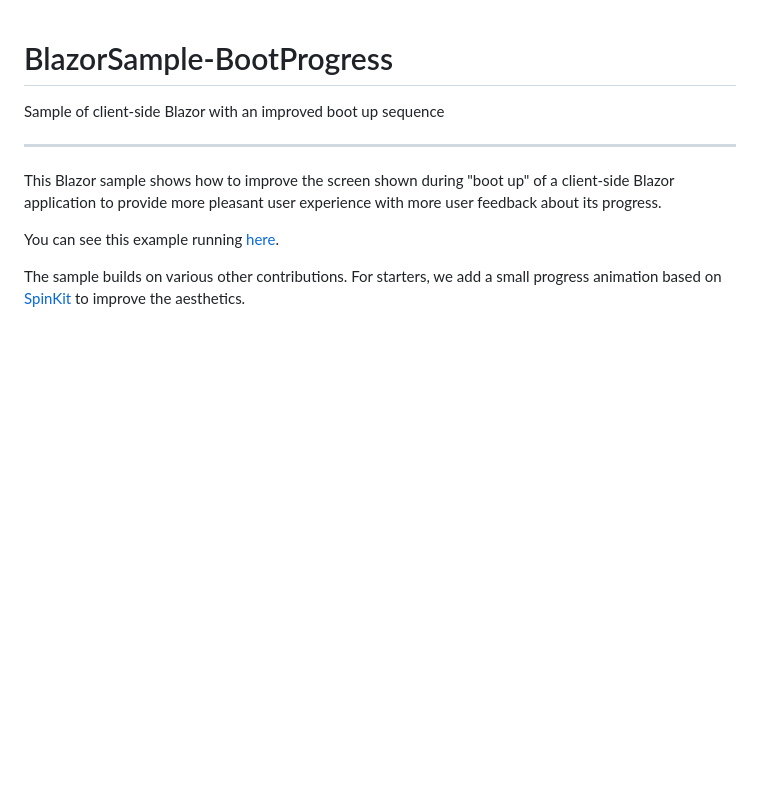
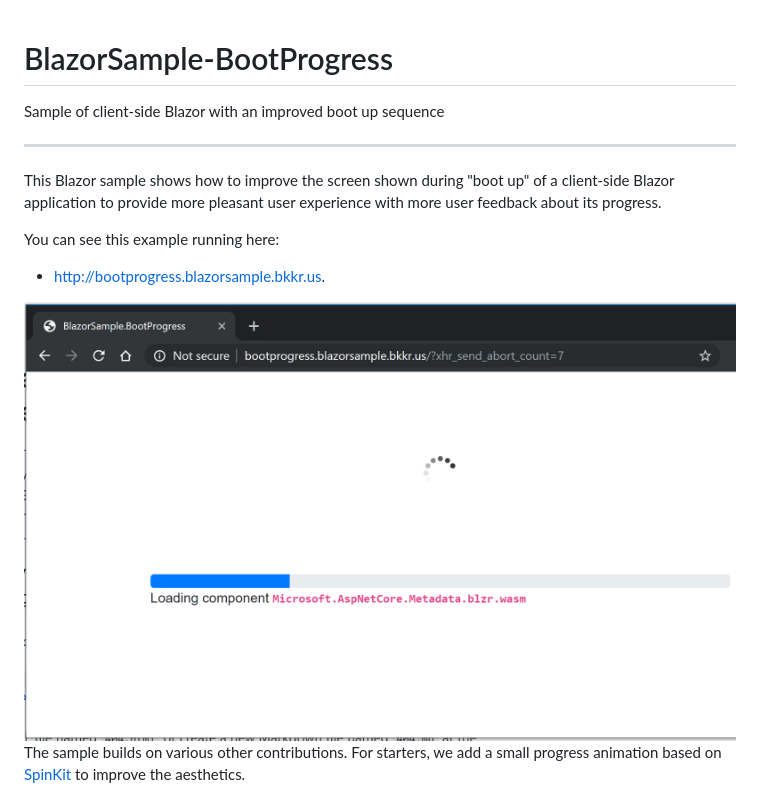
Before and after one commit to ebekker/BlazorSample-BootProgress, a Markdown page: README.md, the part around the change. Drawn GitHub-style; pictures changed too: sample.png (added); blank space fills up the shorter version.

```diff
--- a/README.md
+++ b/README.md
@@ -7,7 +7,11 @@ Sample of client-side Blazor with an improved boot up sequence
 This Blazor sample shows how to improve the screen shown during "boot up" of a client-side Blazor
 application to provide more pleasant user experience with more user feedback about its progress.
 
-You can see this example running [here](http://bootprogress.blazorsample.bkkr.us).
+You can see this example running here:
+
+* http://bootprogress.blazorsample.bkkr.us.
+
+<img src="sample.png" width="800" />
 
 The sample builds on various other contributions.  For starters, we add a small progress animation
 based on [SpinKit](https://tobiasahlin.com/spinkit/) to improve the aesthetics.
```
Also changed, not shown: 2 other files.
